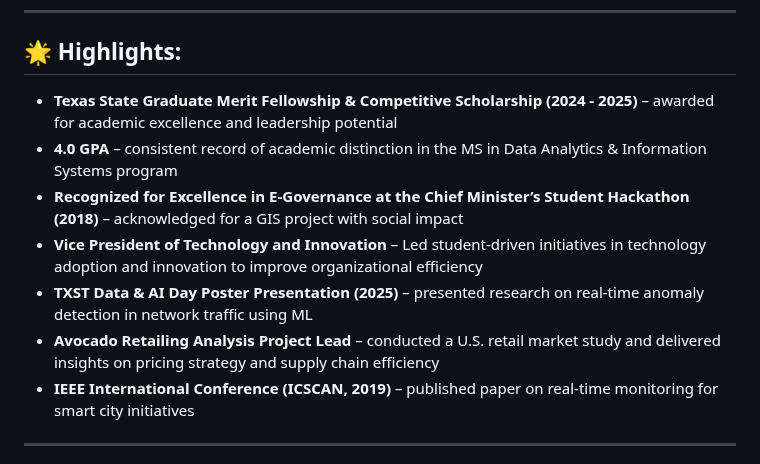
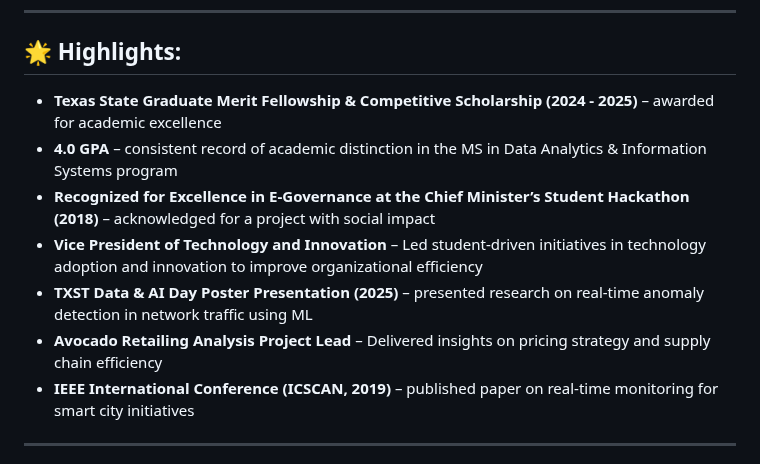
Before and after one commit to KiruthikaRamadoss/KiruthikaRamadoss_Portfolio.github.io, a Markdown page: README.md, the part around the change. Drawn GitHub-style.

```diff
--- a/README.md
+++ b/README.md
@@ -36,12 +36,12 @@
 
 ## 🌟 Highlights:
 
-- **Texas State Graduate Merit Fellowship & Competitive Scholarship (2024 - 2025)** – awarded for academic excellence and leadership potential
+- **Texas State Graduate Merit Fellowship & Competitive Scholarship (2024 - 2025)** – awarded for academic excellence
 - **4.0 GPA** – consistent record of academic distinction in the MS in Data Analytics & Information Systems program
-- **Recognized for Excellence in E-Governance at the Chief Minister’s Student Hackathon (2018)** – acknowledged for a GIS project with social impact
+- **Recognized for Excellence in E-Governance at the Chief Minister’s Student Hackathon (2018)** – acknowledged for a project with social impact
 - **Vice President of Technology and Innovation** – Led student-driven initiatives in technology adoption and innovation to improve organizational efficiency
 - **TXST Data & AI Day Poster Presentation (2025)** – presented research on real-time anomaly detection in network traffic using ML
-- **Avocado Retailing Analysis Project Lead** – conducted a U.S. retail market study and delivered insights on pricing strategy and supply chain efficiency
+- **Avocado Retailing Analysis Project Lead** – Delivered insights on pricing strategy and supply chain efficiency
 - **IEEE International Conference (ICSCAN, 2019)** – published paper on real-time monitoring for smart city initiatives
 
 ---
```
